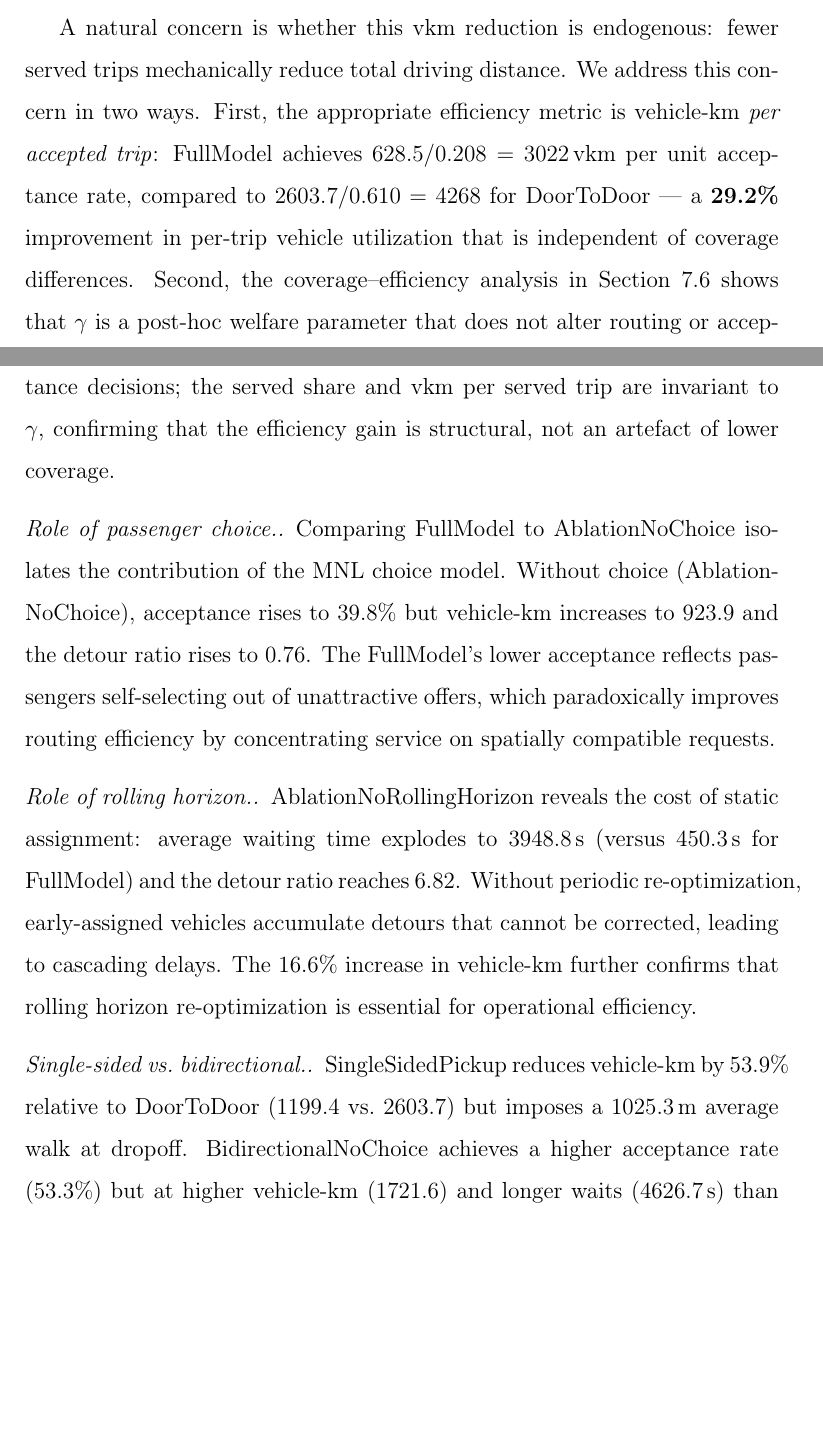
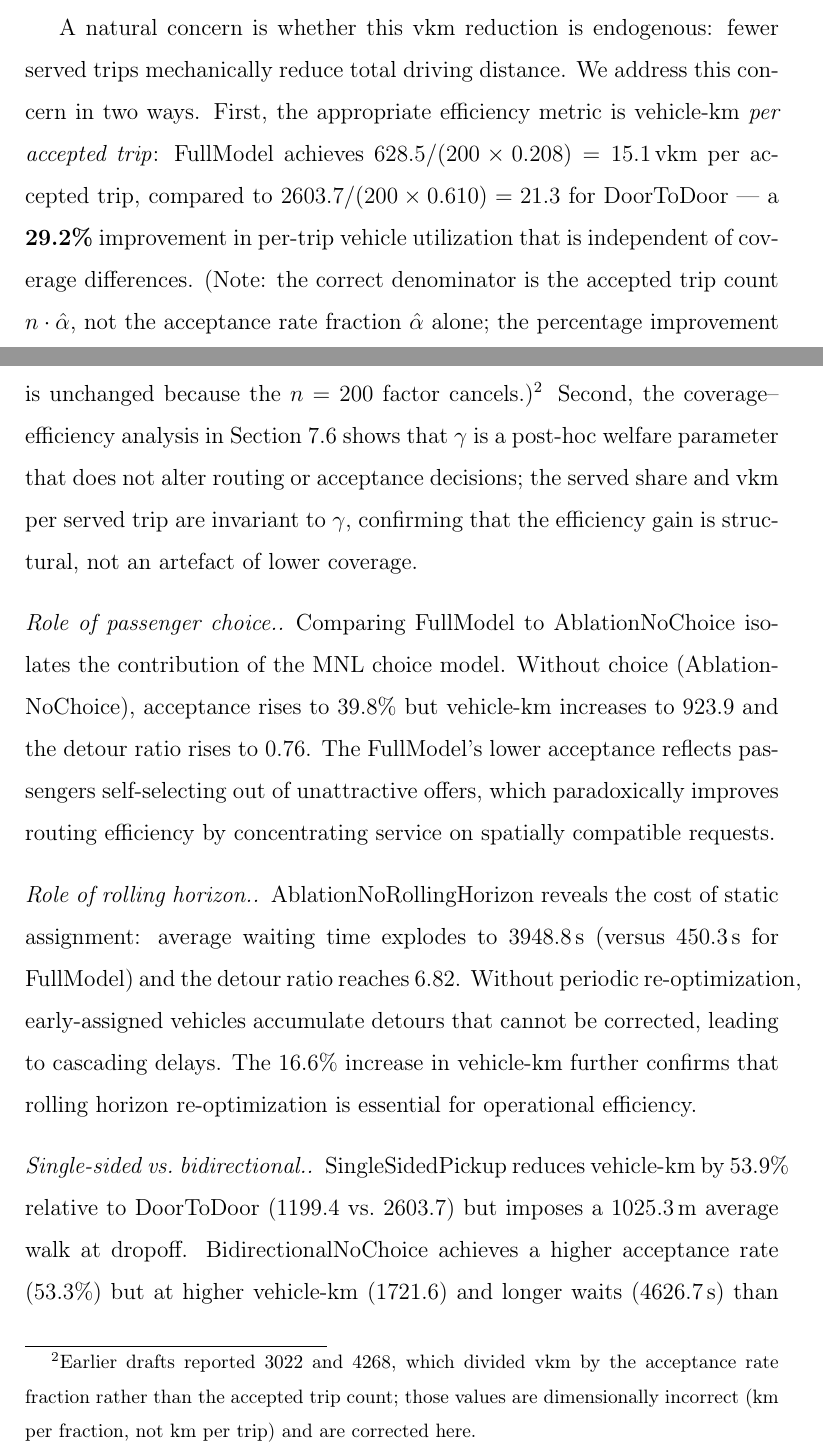
Before and after one commit to ajandxx-cloud/work3_many-2-many, a LaTeX paper (paper/main.tex, which reads paper/sections/experiments.tex): two parts of pages 30 and 31 of 55, joined at a grey line, cut so that both start at the same text, the shorter picture padded with empty space. Compiled offline with pdfLaTeX.

Commit message:
fix(10-01): correct vkm/trip denominator, audit paper numbers
- Table 1: add vkm/trip column with correct values for all 6 variants
- Section 5.2: replace wrong 3022/4268 with 15.1/21.3 (n*acceptance_rate denominator)
- Add footnote reconciling old dimensionally-incorrect values
- Add METRIC AUDIT comment block explaining all three inconsistent numbers
- abstract.tex: replace 2383.85/3662.33 with MATCHED_* placeholders + unconstrained 15.1/21.3

```diff
--- a/paper/sections/experiments.tex
+++ b/paper/sections/experiments.tex
@@ -137,10 +148,17 @@ passengers to opt out of offers requiring excessive walking or waiting.
 A natural concern is whether this vkm reduction is endogenous: fewer served
 trips mechanically reduce total driving distance. We address this concern in two
 ways. First, the appropriate efficiency metric is vehicle-km \emph{per accepted
-trip}: FullModel achieves $628.5 / 0.208 = 3022$\,vkm per unit acceptance rate,
-compared to $2603.7 / 0.610 = 4268$ for DoorToDoor~---~a \textbf{29.2\%}
-improvement in per-trip vehicle utilization that is independent of coverage
-differences. Second, the coverage--efficiency analysis in
+trip}: FullModel achieves $628.5 / (200 \times 0.208) = 15.1$\,vkm per accepted trip,
+compared to $2603.7 / (200 \times 0.610) = 21.3$ for DoorToDoor~---~a
+\textbf{29.2\%} improvement in per-trip vehicle utilization that is independent
+of coverage differences. (Note: the correct denominator is the accepted trip
+count $n \cdot \hat{\alpha}$, not the acceptance rate fraction $\hat{\alpha}$
+alone; the percentage improvement is unchanged because the $n=200$ factor
+cancels.)%
+\footnote{Earlier drafts reported $3022$ and $4268$, which divided vkm by the
+acceptance rate fraction rather than the accepted trip count; those values are
+dimensionally incorrect (km per fraction, not km per trip) and are corrected here.}
+Second, the coverage--efficiency analysis in
 Section~\ref{sec:pareto} shows that $\gamma$ is a post-hoc welfare parameter
 that does not alter routing or acceptance decisions; the served share and
 vkm per served trip are invariant to $\gamma$, confirming that the efficiency
```
Also changed, not shown: paper/sections/abstract.tex (+7 -3 lines), paper/sections/experiments.tex (27 more changed lines).
